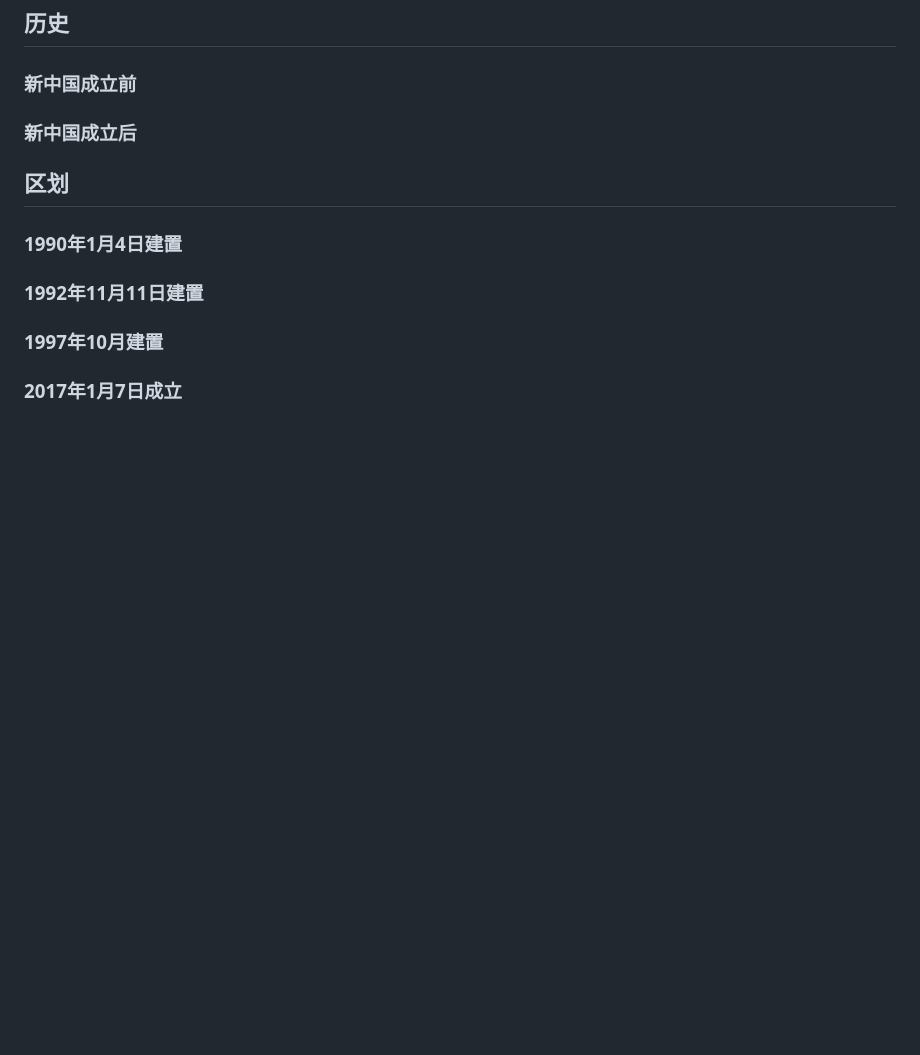
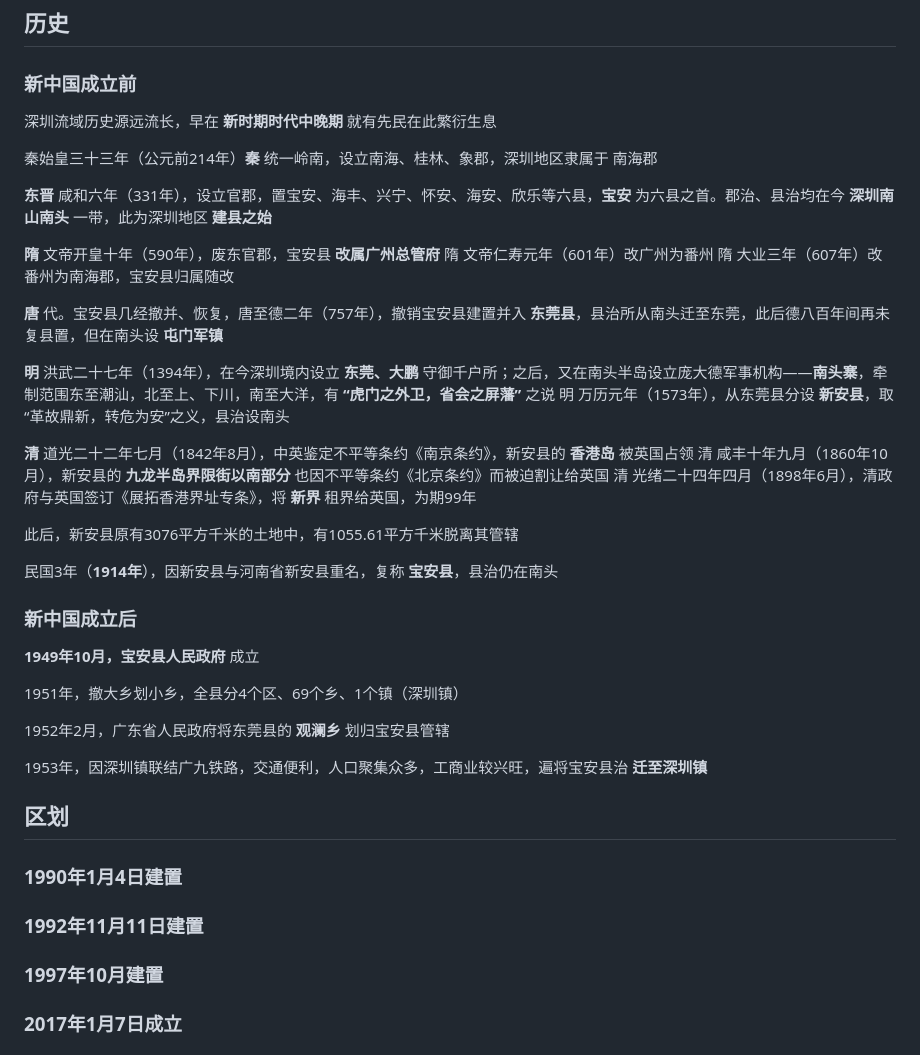
Before and after one commit to lululutx/GoToLand, a Markdown page: 1-行测/1-1 常识/深圳市情.md, the part around the change. Rendered like a GitHub page; blank space fills up the shorter version.

```diff
--- a/1-行测/1-1 常识/深圳市情.md
+++ b/1-行测/1-1 常识/深圳市情.md
@@ -457,9 +457,37 @@ UNIDO-UNEP发布《2021中国城市绿色竞争力指数报告》，深圳在全
 
 ### 新中国成立前
 
+深圳流域历史源远流长，早在 **新时期时代中晚期** 就有先民在此繁衍生息
+
+秦始皇三十三年（公元前214年）**秦** 统一岭南，设立南海、桂林、象郡，深圳地区隶属于 南海郡
+
+**东晋** 咸和六年（331年），设立官郡，置宝安、海丰、兴宁、怀安、海安、欣乐等六县，**宝安** 为六县之首。郡治、县治均在今 **深圳南山南头** 一带，此为深圳地区 **建县之始**
+
+**隋** 文帝开皇十年（590年），废东官郡，宝安县 **改属广州总管府**
+隋 文帝仁寿元年（601年）改广州为番州
+隋 大业三年（607年）改番州为南海郡，宝安县归属随改
+
+**唐** 代。宝安县几经撤并、恢复，唐至德二年（757年），撤销宝安县建置并入 **东莞县**，县治所从南头迁至东莞，此后德八百年间再未复县置，但在南头设 **屯门军镇**
+
+**明** 洪武二十七年（1394年），在今深圳境内设立 **东莞、大鹏** 守御千户所；之后，又在南头半岛设立庞大德军事机构——**南头寨**，牵制范围东至潮汕，北至上、下川，南至大洋，有 **“虎门之外卫，省会之屏藩”** 之说
+明 万历元年（1573年），从东莞县分设 **新安县**，取 “革故鼎新，转危为安”之义，县治设南头
+
+**清** 道光二十二年七月（1842年8月），中英鉴定不平等条约《南京条约》，新安县的 **香港岛** 被英国占领
+清 咸丰十年九月（1860年10月），新安县的 **九龙半岛界限街以南部分** 也因不平等条约《北京条约》而被迫割让给英国
+清 光绪二十四年四月（1898年6月），清政府与英国签订《展拓香港界址专条》，将 **新界** 租界给英国，为期99年
+
+此后，新安县原有3076平方千米的土地中，有1055.61平方千米脱离其管辖
+
+民国3年（**1914年**），因新安县与河南省新安县重名，复称 **宝安县**，县治仍在南头
 ### 新中国成立后
 
+**1949年10月，宝安县人民政府** 成立
 
+1951年，撤大乡划小乡，全县分4个区、69个乡、1个镇（深圳镇）
+
+1952年2月，广东省人民政府将东莞县的 **观澜乡** 划归宝安县管辖
+
+1953年，因深圳镇联结广九铁路，交通便利，人口聚集众多，工商业较兴旺，遍将宝安县治 **迁至深圳镇**
 ## 区划
 
 ### 1990年1月4日建置
```
